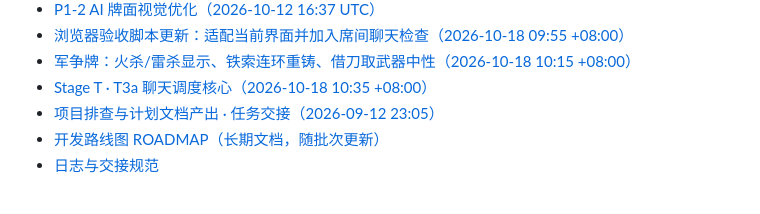
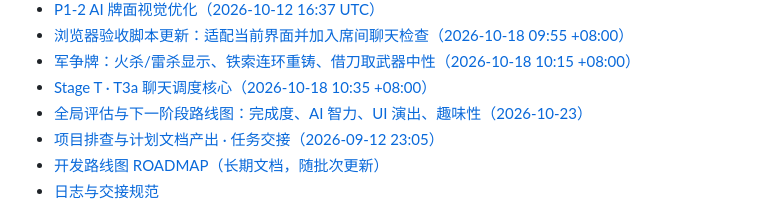
Before and after one commit to a01284614505-web/sanguosha_ai_person, a Markdown page: logs/CHRONICLE.md, the part around the change. Drawn GitHub-style.

Commit message:
docs: 全局评估与下一阶段路线图（完成度、AI 智力、UI 演出、趣味性）
Co-Authored-By: Claude Opus 5.5 <noreply@anthropic.com>
Claude-Session: https://claude.ai/code/session_01DP52yti3enhoPQFEdjQ8nZ

```diff
--- a/logs/CHRONICLE.md
+++ b/logs/CHRONICLE.md
@@ -1433,6 +1433,7 @@ cp extracted_resources/cards/*.png frontend/assets/cards/
 - [浏览器验收脚本更新：适配当前界面并加入席间聊天检查（2026-10-18 09:55 +08:00）](handover/20261018_0955_浏览器验收脚本更新.md)
 - [军争牌：火杀/雷杀显示、铁索连环重铸、借刀取武器中性（2026-10-18 10:15 +08:00）](handover/20261018_1015_军争牌属性显示与重铸.md)
 - [Stage T · T3a 聊天调度核心（2026-10-18 10:35 +08:00）](handover/20261018_1035_StageT_T3a聊天调度核心.md)
+- [全局评估与下一阶段路线图：完成度、AI 智力、UI 演出、趣味性（2026-10-23）](handover/20261023_全局评估与下一阶段路线图.md)
 - [项目排查与计划文档产出 · 任务交接（2026-09-12 23:05）](handover/20260912_2305_项目排查与计划文档交接.md)
 - [开发路线图 ROADMAP（长期文档，随批次更新）](../ROADMAP.md)
 - [日志与交接规范](handover/README.md)
```
Also changed, not shown: logs/handover/20261023_全局评估与下一阶段路线图.md (added, +341 -0 lines).
